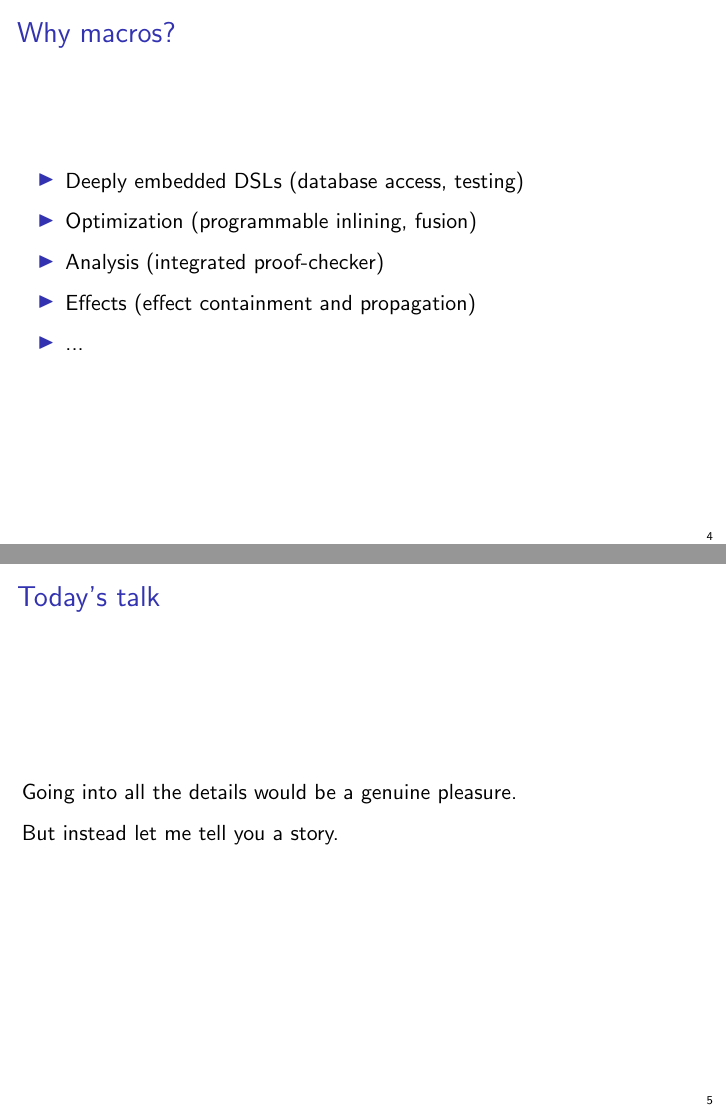
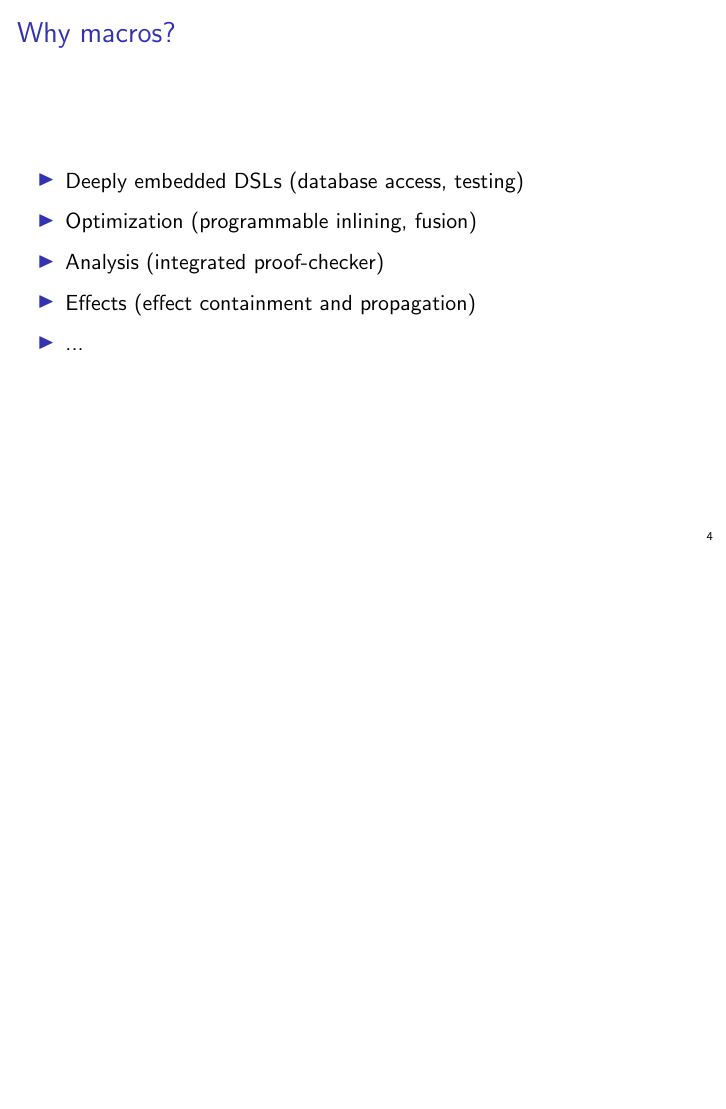
Before and after one commit to xeno-by/candidacy-exam, LaTeX slides (2012-09-10-CandidacyExamSlides.tex): pages 4 and 5 of 68 before the commit and page 4 of 67 after it, the two joined at a grey line, the shorter picture padded with empty space. Compiled offline with pdfLaTeX.

Commit message:
stripping down

```diff
--- a/2012-09-10-CandidacyExamSlides.tex
+++ b/2012-09-10-CandidacyExamSlides.tex
@@ -70,15 +70,6 @@ Textual abstraction:
 \item Effects (effect containment and propagation)
 \item ...
 \end{itemize}
-\end{frame}
-
-\begin{frame}[fragile]
-\frametitle{Today's talk}
-
-Going into all the details would be a genuine pleasure.
-% and I would invite you to share this pleasure with me during the second part of the oral exam.
-
-But instead let me tell you a story.
 \end{frame}
 
 % \begin{frame}[fragile]
```
Also changed, not shown: 2012-09-10-CandidacyExamSlides.pdf.
